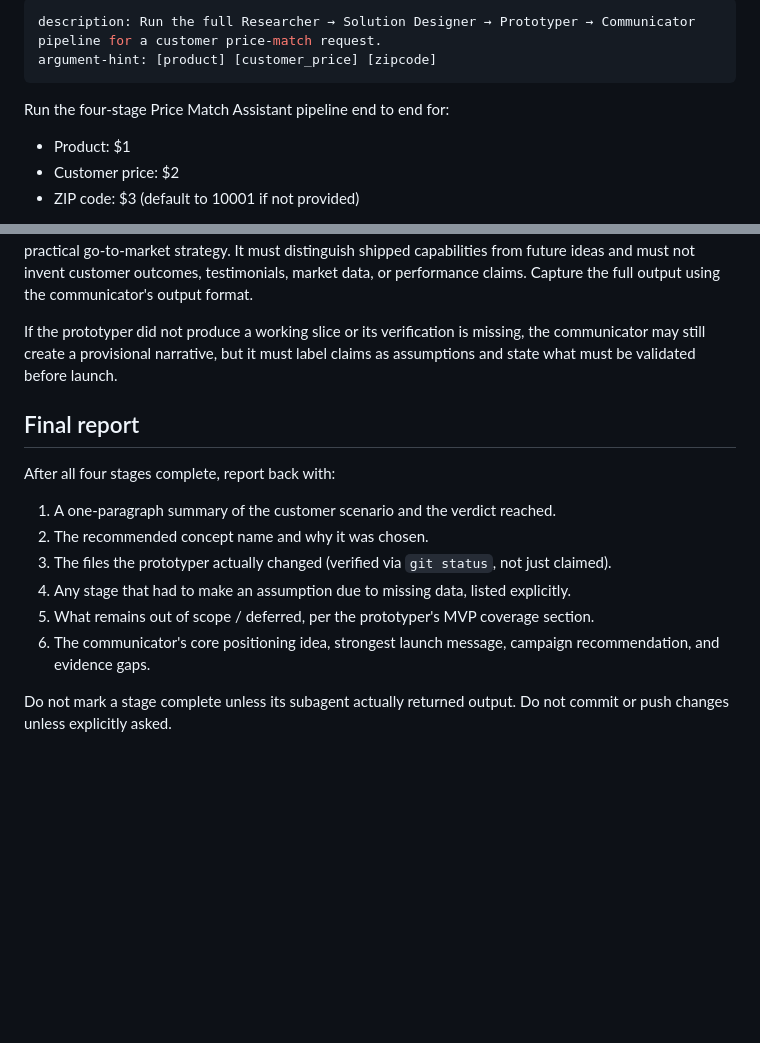
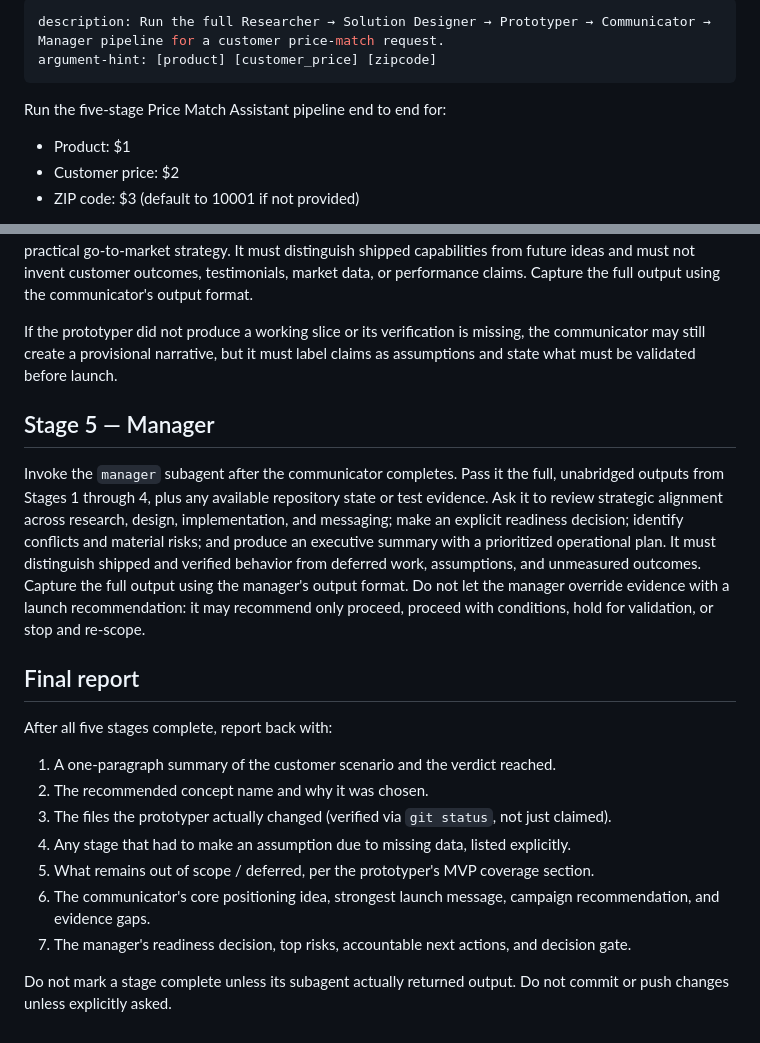
Before and after one commit to Ganesh1412/priceMatch, a Markdown page: .claude/commands/price-match-pipeline.md, 2 parts joined by grey strips. GitHub-like rendering; blank space fills up the shorter version.

Commit message:
Add manager oversight stage

```diff
--- a/.claude/commands/price-match-pipeline.md
+++ b/.claude/commands/price-match-pipeline.md
@@ -1,9 +1,9 @@
 ---
-description: Run the full Researcher → Solution Designer → Prototyper → Communicator pipeline for a customer price-match request.
+description: Run the full Researcher → Solution Designer → Prototyper → Communicator → Manager pipeline for a customer price-match request.
 argument-hint: [product] [customer_price] [zipcode]
 ---
 
-Run the four-stage Price Match Assistant pipeline end to end for:
+Run the five-stage Price Match Assistant pipeline end to end for:
 
 - Product: $1
 - Customer price: $2
@@ -33,8 +33,13 @@ Capture the full output using the communicator's output format.
 
 If the prototyper did not produce a working slice or its verification is missing, the communicator may still create a provisional narrative, but it must label claims as assumptions and state what must be validated before launch.
 
+## Stage 5 — Manager
+Invoke the `manager` subagent after the communicator completes. Pass it the full, unabridged outputs from Stages 1 through 4, plus any available repository state or test evidence.
+Ask it to review strategic alignment across research, design, implementation, and messaging; make an explicit readiness decision; identify conflicts and material risks; and produce an executive summary with a prioritized operational plan. It must distinguish shipped and verified behavior from deferred work, assumptions, and unmeasured outcomes.
+Capture the full output using the manager's output format. Do not let the manager override evidence with a launch recommendation: it may recommend only proceed, proceed with conditions, hold for validation, or stop and re-scope.
+
 ## Final report
-After all four stages complete, report back with:
+After all five stages complete, report back with:
 
 1. A one-paragraph summary of the customer scenario and the verdict reached.
 2. The recommended concept name and why it was chosen.
@@ -42,5 +47,6 @@ After all four stages complete, report back with:
 4. Any stage that had to make an assumption due to missing data, listed explicitly.
 5. What remains out of scope / deferred, per the prototyper's MVP coverage section.
 6. The communicator's core positioning idea, strongest launch message, campaign recommendation, and evidence gaps.
+7. The manager's readiness decision, top risks, accountable next actions, and decision gate.
 
 Do not mark a stage complete unless its subagent actually returned output. Do not commit or push changes unless explicitly asked.
```
Also changed, not shown: .claude/agents/manager.agent.md (added, +96 -0 lines).
